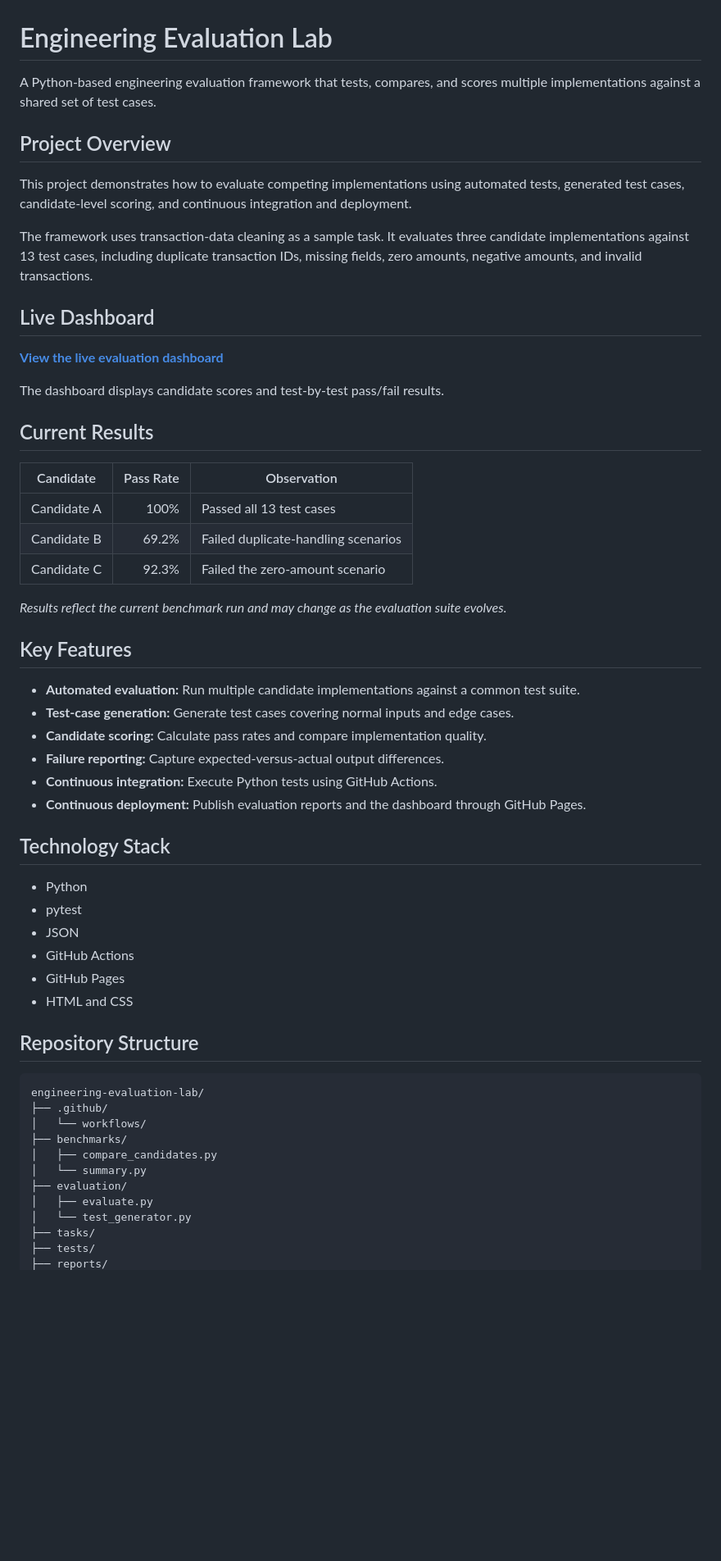
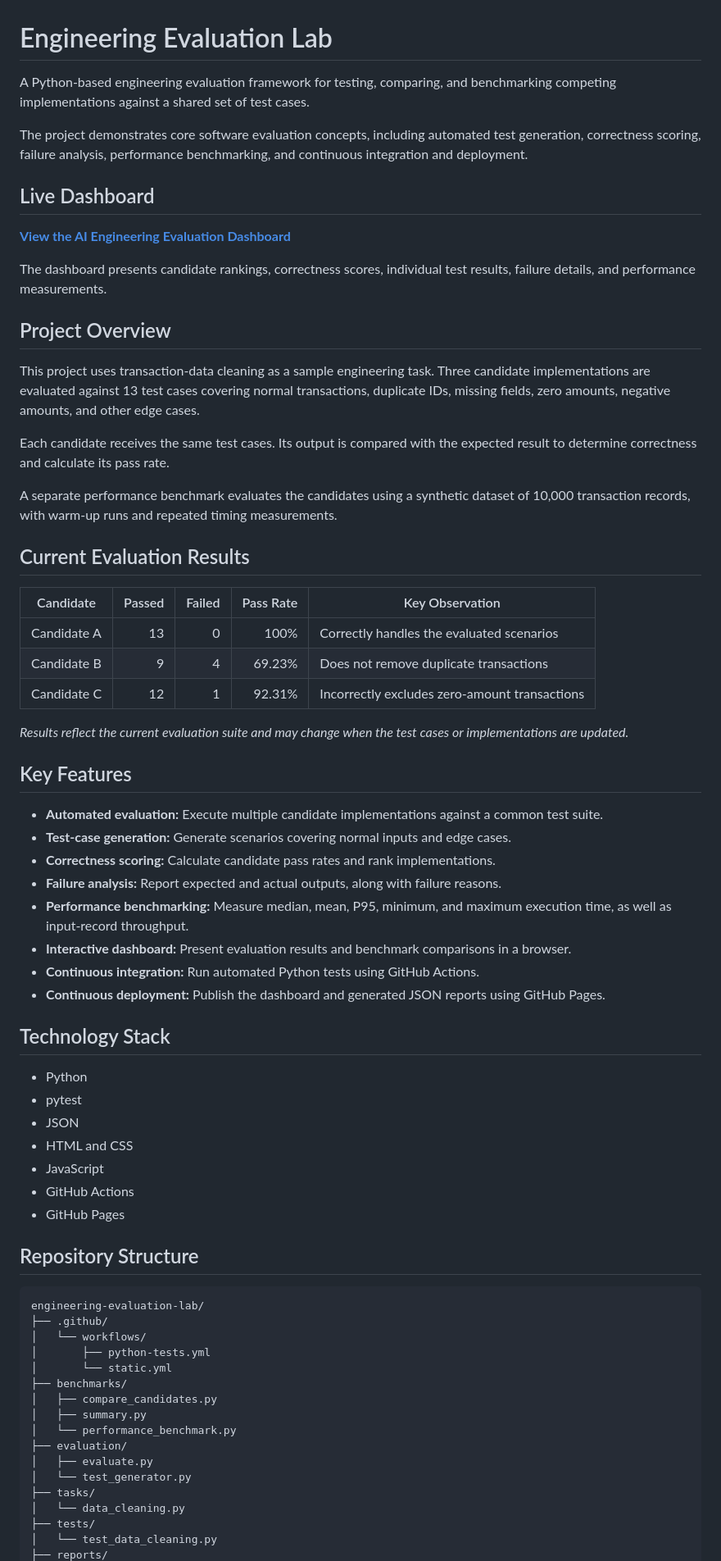
Before and after one commit to PrajnaNeerukonda/engineering-evaluation-lab, a Markdown page: README.md, the part around one of its changes. Shown at 82% size. Drawn GitHub-style; blank space fills up the shorter version.

```diff
--- a/README.md
+++ b/README.md
@@ -1,46 +1,53 @@
 # Engineering Evaluation Lab
 
-A Python-based engineering evaluation framework that tests, compares, and scores multiple implementations against a shared set of test cases.
+A Python-based engineering evaluation framework for testing, comparing, and benchmarking competing implementations against a shared set of test cases.
+
+The project demonstrates core software evaluation concepts, including automated test generation, correctness scoring, failure analysis, performance benchmarking, and continuous integration and deployment.
+
+## Live Dashboard
+
+**[View the AI Engineering Evaluation Dashboard](https://prajneerukonda.github.io/engineering-evaluation-lab/)**
+
+The dashboard presents candidate rankings, correctness scores, individual test results, failure details, and performance measurements.
 
 ## Project Overview
 
-This project demonstrates how to evaluate competing implementations using automated tests, generated test cases, candidate-level scoring, and continuous integration and deployment.
+This project uses transaction-data cleaning as a sample engineering task. Three candidate implementations are evaluated against 13 test cases covering normal transactions, duplicate IDs, missing fields, zero amounts, negative amounts, and other edge cases.
 
-The framework uses transaction-data cleaning as a sample task. It evaluates three candidate implementations against 13 test cases, including duplicate transaction IDs, missing fields, zero amounts, negative amounts, and invalid transactions.
+Each candidate receives the same test cases. Its output is compared with the expected result to determine correctness and calculate its pass rate.
 
-## Live Dashboard
+A separate performance benchmark evaluates the candidates using a synthetic dataset of 10,000 transaction records, with warm-up runs and repeated timing measurements.
 
-**[View the live evaluation dashboard](https://prajneerukonda.github.io/engineering-evaluation-lab/)**
+## Current Evaluation Results
 
-The dashboard displays candidate scores and test-by-test pass/fail results.
+| Candidate | Passed | Failed | Pass Rate | Key Observation |
+|---|---:|---:|---:|---|
+| Candidate A | 13 | 0 | 100% | Correctly handles the evaluated scenarios |
+| Candidate B | 9 | 4 | 69.23% | Does not remove duplicate transactions |
+| Candidate C | 12 | 1 | 92.31% | Incorrectly excludes zero-amount transactions |
 
-## Current Results
-
-| Candidate | Pass Rate | Observation |
-|---|---:|---|
-| Candidate A | 100% | Passed all 13 test cases |
-| Candidate B | 69.2% | Failed duplicate-handling scenarios |
-| Candidate C | 92.3% | Failed the zero-amount scenario |
-
-*Results reflect the current benchmark run and may change as the evaluation suite evolves.*
+*Results reflect the current evaluation suite and may change when the test cases or implementations are updated.*
 
 ## Key Features
 
-- **Automated evaluation:** Run multiple candidate implementations against a common test suite.
-- **Test-case generation:** Generate test cases covering normal inputs and edge cases.
-- **Candidate scoring:** Calculate pass rates and compare implementation quality.
-- **Failure reporting:** Capture expected-versus-actual output differences.
-- **Continuous integration:** Execute Python tests using GitHub Actions.
-- **Continuous deployment:** Publish evaluation reports and the dashboard through GitHub Pages.
+- **Automated evaluation:** Execute multiple candidate implementations against a common test suite.
+- **Test-case generation:** Generate scenarios covering normal inputs and edge cases.
+- **Correctness scoring:** Calculate candidate pass rates and rank implementations.
+- **Failure analysis:** Report expected and actual outputs, along with failure reasons.
+- **Performance benchmarking:** Measure median, mean, P95, minimum, and maximum execution time, as well as input-record throughput.
+- **Interactive dashboard:** Present evaluation results and benchmark comparisons in a browser.
+- **Continuous integration:** Run automated Python tests using GitHub Actions.
+- **Continuous deployment:** Publish the dashboard and generated JSON reports using GitHub Pages.
 
 ## Technology Stack
 
 - Python
 - pytest
 - JSON
+- HTML and CSS
+- JavaScript
 - GitHub Actions
 - GitHub Pages
-- HTML and CSS
 
 ## Repository Structure
 
@@ -48,12 +55,17 @@ The dashboard displays candidate scores and test-by-test pass/fail results.
 engineering-evaluation-lab/
 ├── .github/
 │   └── workflows/
+│       ├── python-tests.yml
+│       └── static.yml
 ├── benchmarks/
 │   ├── compare_candidates.py
-│   └── summary.py
+│   ├── summary.py
+│   └── performance_benchmark.py
 ├── evaluation/
 │   ├── evaluate.py
 │   └── test_generator.py
 ├── tasks/
+│   └── data_cleaning.py
 ├── tests/
+│   └── test_data_cleaning.py
 ├── reports/
```
Also changed, not shown: other parts of README.md (+58 -19 lines).
